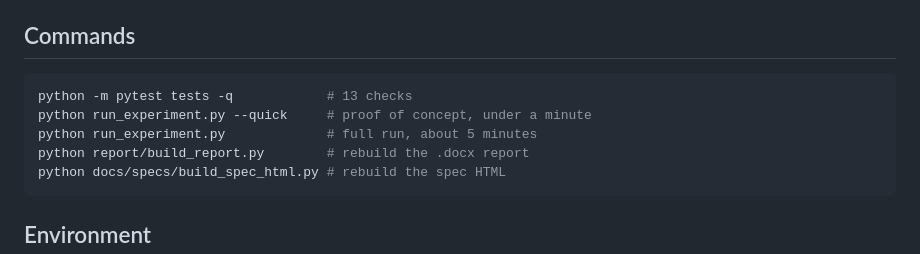
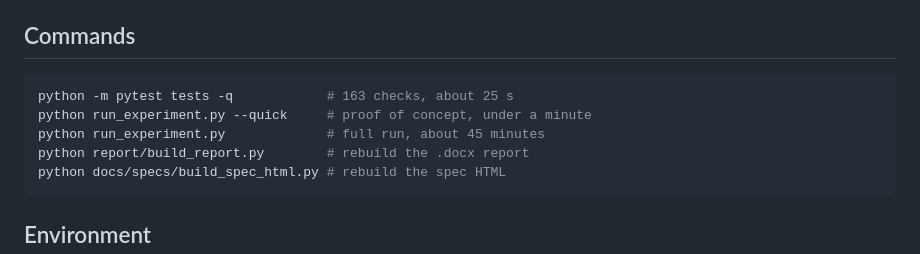
Before and after one commit to MuhammadAbdullah80/quakenet-q, a Markdown page: CLAUDE.md, the part around the change. GitHub-like rendering.

````diff
--- a/CLAUDE.md
+++ b/CLAUDE.md
@@ -38,9 +38,9 @@ speedup is claimed.
 ## Commands
 
 ```bash
-python -m pytest tests -q            # 13 checks
+python -m pytest tests -q            # 163 checks, about 25 s
 python run_experiment.py --quick     # proof of concept, under a minute
-python run_experiment.py             # full run, about 5 minutes
+python run_experiment.py             # full run, about 45 minutes
 python report/build_report.py        # rebuild the .docx report
 python docs/specs/build_spec_html.py # rebuild the spec HTML
 ```
````
Also changed, not shown: README.md (+25 -14 lines), VIDEO_SCRIPT.md (+2 -2 lines), figures/blur_by_method.png (deleted), figures/formulation_check.png, figures/location_test.png (added), figures/qaoa_performance.png, figures/tradeoff.png, 4 other files.
